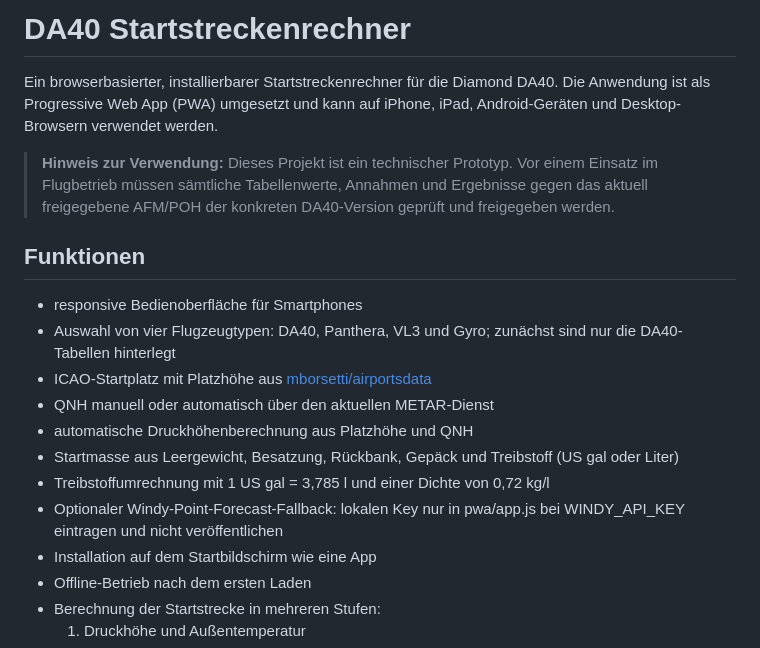
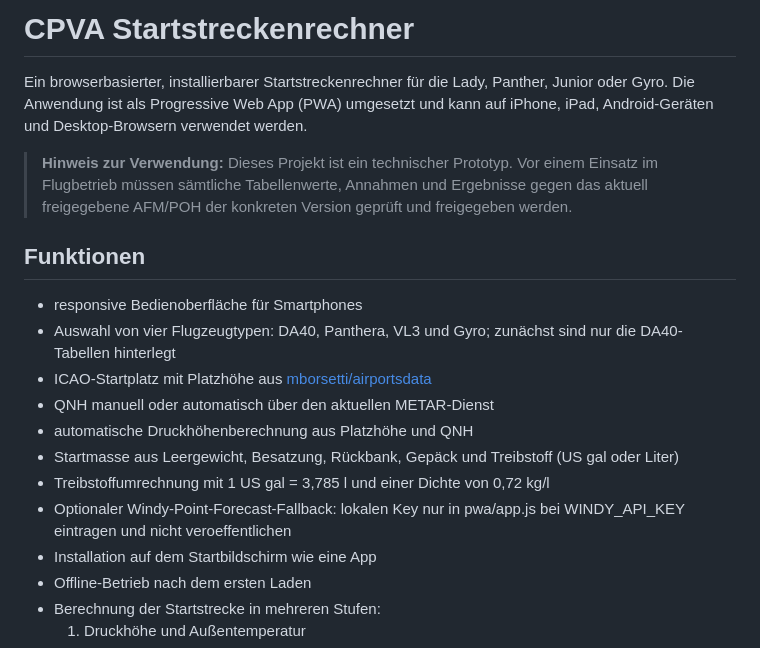
Before and after one commit to AlexanderHaetscher/CPVA, a Markdown page: README.md, the part around the change. Rendered like a GitHub page.

```diff
--- a/README.md
+++ b/README.md
@@ -1,8 +1,8 @@
-# DA40 Startstreckenrechner
+# CPVA Startstreckenrechner
 
-Ein browserbasierter, installierbarer Startstreckenrechner für die Diamond DA40. Die Anwendung ist als Progressive Web App (PWA) umgesetzt und kann auf iPhone, iPad, Android-Geräten und Desktop-Browsern verwendet werden.
+Ein browserbasierter, installierbarer Startstreckenrechner für die Lady, Panther, Junior oder Gyro. Die Anwendung ist als Progressive Web App (PWA) umgesetzt und kann auf iPhone, iPad, Android-Geräten und Desktop-Browsern verwendet werden.
 
-> **Hinweis zur Verwendung:** Dieses Projekt ist ein technischer Prototyp. Vor einem Einsatz im Flugbetrieb müssen sämtliche Tabellenwerte, Annahmen und Ergebnisse gegen das aktuell freigegebene AFM/POH der konkreten DA40-Version geprüft und freigegeben werden.
+> **Hinweis zur Verwendung:** Dieses Projekt ist ein technischer Prototyp. Vor einem Einsatz im Flugbetrieb müssen sämtliche Tabellenwerte, Annahmen und Ergebnisse gegen das aktuell freigegebene AFM/POH der konkreten Version geprüft und freigegeben werden.
 
 ## Funktionen
 
@@ -13,7 +13,7 @@ Ein browserbasierter, installierbarer Startstreckenrechner für die Diamond DA40
 - automatische Druckhöhenberechnung aus Platzhöhe und QNH
 - Startmasse aus Leergewicht, Besatzung, Rückbank, Gepäck und Treibstoff (US gal oder Liter)
 - Treibstoffumrechnung mit 1 US gal = 3,785 l und einer Dichte von 0,72 kg/l
-- Optionaler Windy-Point-Forecast-Fallback: lokalen Key nur in pwa/app.js bei WINDY_API_KEY eintragen und nicht veröffentlichen
+- Optionaler Windy-Point-Forecast-Fallback: lokalen Key nur in pwa/app.js bei WINDY_API_KEY eintragen und nicht veroeffentlichen
 - Installation auf dem Startbildschirm wie eine App
 - Offline-Betrieb nach dem ersten Laden
 - Berechnung der Startstrecke in mehreren Stufen:
```
